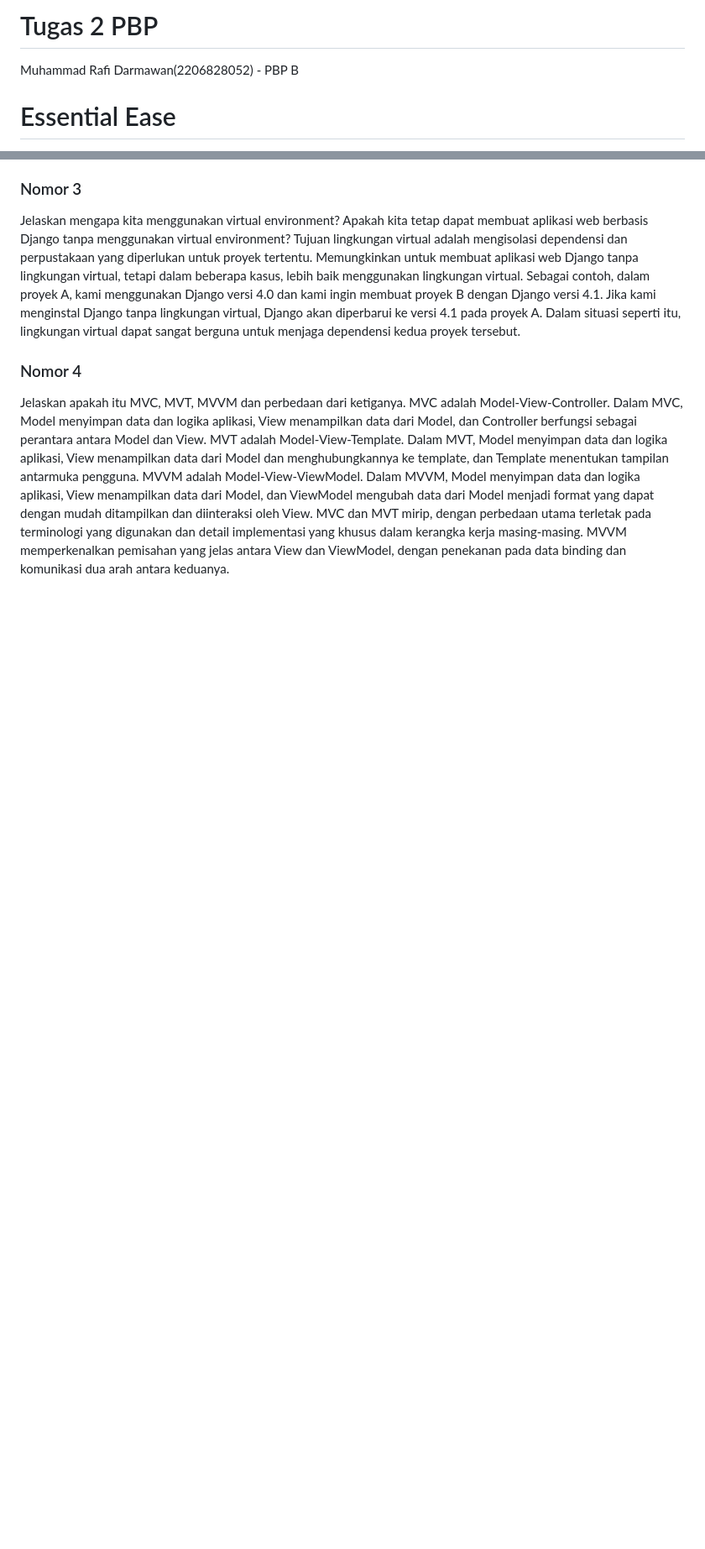
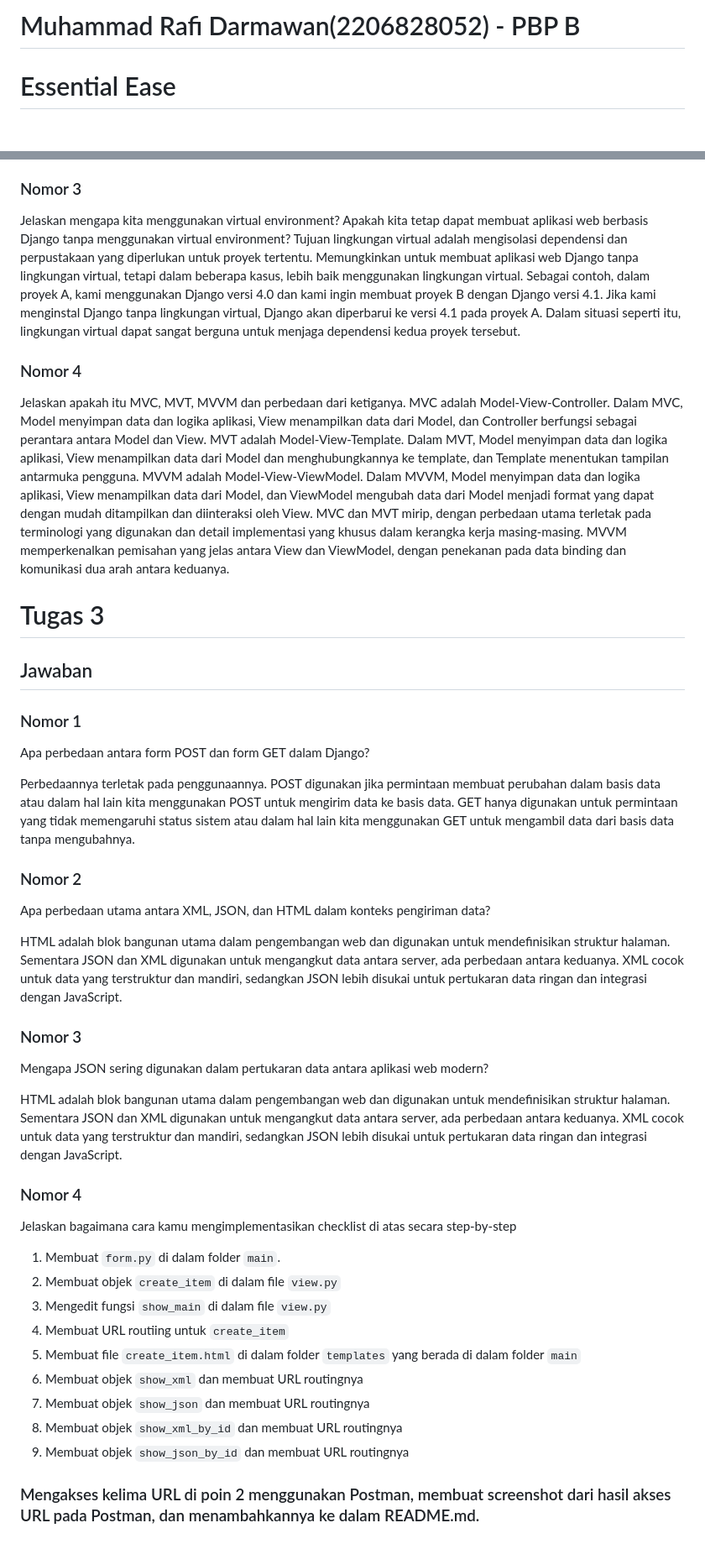
Before and after one commit to MuhRafliD/essential-ease, a Markdown page: README.md, 2 parts joined by grey strips. Shown: that part at 84% size. GitHub-like rendering; blank space fills up the shorter version.

```diff
--- a/README.md
+++ b/README.md
@@ -1,5 +1,4 @@
-# Tugas 2 PBP
-Muhammad Rafi Darmawan(2206828052) - PBP B
+# Muhammad Rafi Darmawan(2206828052) - PBP B
 
 # Essential Ease
 "EssentialEase" adalah aplikasi unggulan yang dirancang untuk membuat belanja kebutuhansehari-hari Anda menjadi pengalaman yang lebih mudah, efisien, dan menyenangkan. Aplikasi ini adalah solusi lengkap untuk semua kebutuhan rumah tangga Anda.
@@ -68,3 +68,35 @@ Jelaskan apakah itu MVC, MVT, MVVM dan perbedaan dari ketiganya.
 MVC adalah Model-View-Controller. Dalam MVC, Model menyimpan data dan logika aplikasi, View menampilkan data dari Model, dan Controller berfungsi sebagai perantara antara Model dan View.
 MVT adalah Model-View-Template. Dalam MVT, Model menyimpan data dan logika aplikasi, View menampilkan data dari Model dan menghubungkannya ke template, dan Template menentukan tampilan antarmuka pengguna.
 MVVM adalah Model-View-ViewModel. Dalam MVVM, Model menyimpan data dan logika aplikasi, View menampilkan data dari Model, dan ViewModel mengubah data dari Model menjadi format yang dapat dengan mudah ditampilkan dan diinteraksi oleh View. MVC dan MVT mirip, dengan perbedaan utama terletak pada terminologi yang digunakan dan detail implementasi yang khusus dalam kerangka kerja masing-masing. MVVM memperkenalkan pemisahan yang jelas antara View dan ViewModel, dengan penekanan pada data binding dan komunikasi dua arah antara keduanya.
+
+# Tugas 3
+## Jawaban
+### Nomor 1
+Apa perbedaan antara form POST dan form GET dalam Django?
+
+Perbedaannya terletak pada penggunaannya. POST digunakan jika permintaan membuat perubahan dalam basis data atau dalam hal lain kita menggunakan POST untuk mengirim data ke basis data. GET hanya digunakan untuk permintaan yang tidak memengaruhi status sistem atau dalam hal lain kita menggunakan GET untuk mengambil data dari basis data tanpa mengubahnya.
+
+### Nomor 2
+Apa perbedaan utama antara XML, JSON, dan HTML dalam konteks pengiriman data?
+
+HTML adalah blok bangunan utama dalam pengembangan web dan digunakan untuk mendefinisikan struktur halaman. Sementara JSON dan XML digunakan untuk mengangkut data antara server, ada perbedaan antara keduanya. XML cocok untuk data yang terstruktur dan mandiri, sedangkan JSON lebih disukai untuk pertukaran data ringan dan integrasi dengan JavaScript.
+
+### Nomor 3
+Mengapa JSON sering digunakan dalam pertukaran data antara aplikasi web modern?
+
+HTML adalah blok bangunan utama dalam pengembangan web dan digunakan untuk mendefinisikan struktur halaman. Sementara JSON dan XML digunakan untuk mengangkut data antara server, ada perbedaan antara keduanya. XML cocok untuk data yang terstruktur dan mandiri, sedangkan JSON lebih disukai untuk pertukaran data ringan dan integrasi dengan JavaScript.
+
+### Nomor 4
+Jelaskan bagaimana cara kamu mengimplementasikan checklist di atas secara step-by-step
+
+1. Membuat `form.py` di dalam folder `main`.
+2. Membuat objek `create_item` di dalam file `view.py`
+3. Mengedit fungsi `show_main` di dalam file `view.py`
+4. Membuat URL routiing untuk `create_item`
+5. Membuat file `create_item.html` di dalam folder `templates` yang berada di dalam folder `main`
+6. Membuat objek `show_xml` dan membuat URL routingnya
+7. Membuat objek `show_json` dan membuat URL routingnya
+8. Membuat objek `show_xml_by_id` dan membuat URL routingnya
+9. Membuat objek `show_json_by_id` dan membuat URL routingnya
+
+### Mengakses kelima URL di poin 2 menggunakan Postman, membuat screenshot dari hasil akses URL pada Postman, dan menambahkannya ke dalam README.md.
```
Also changed, not shown: other parts of README.md (+2 -1 lines).
